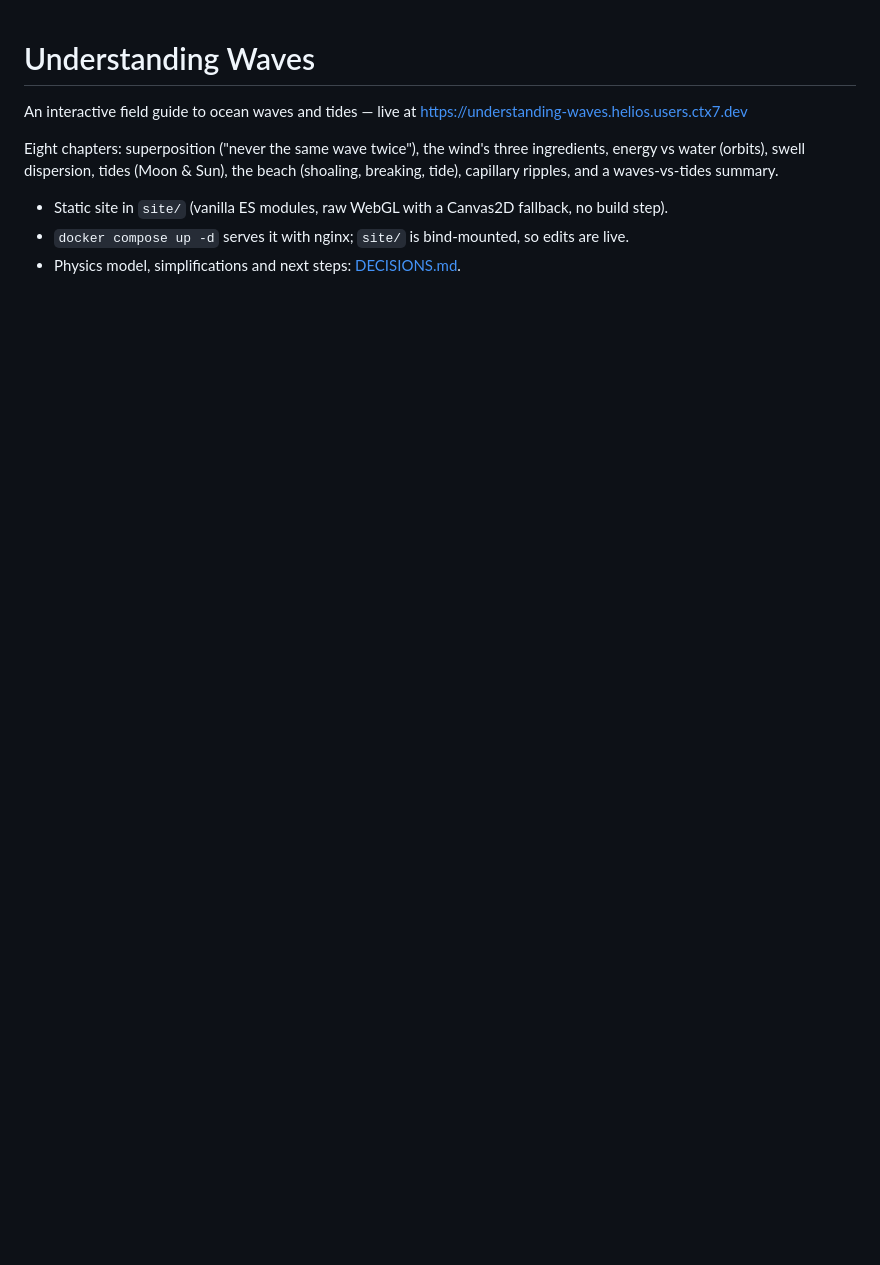
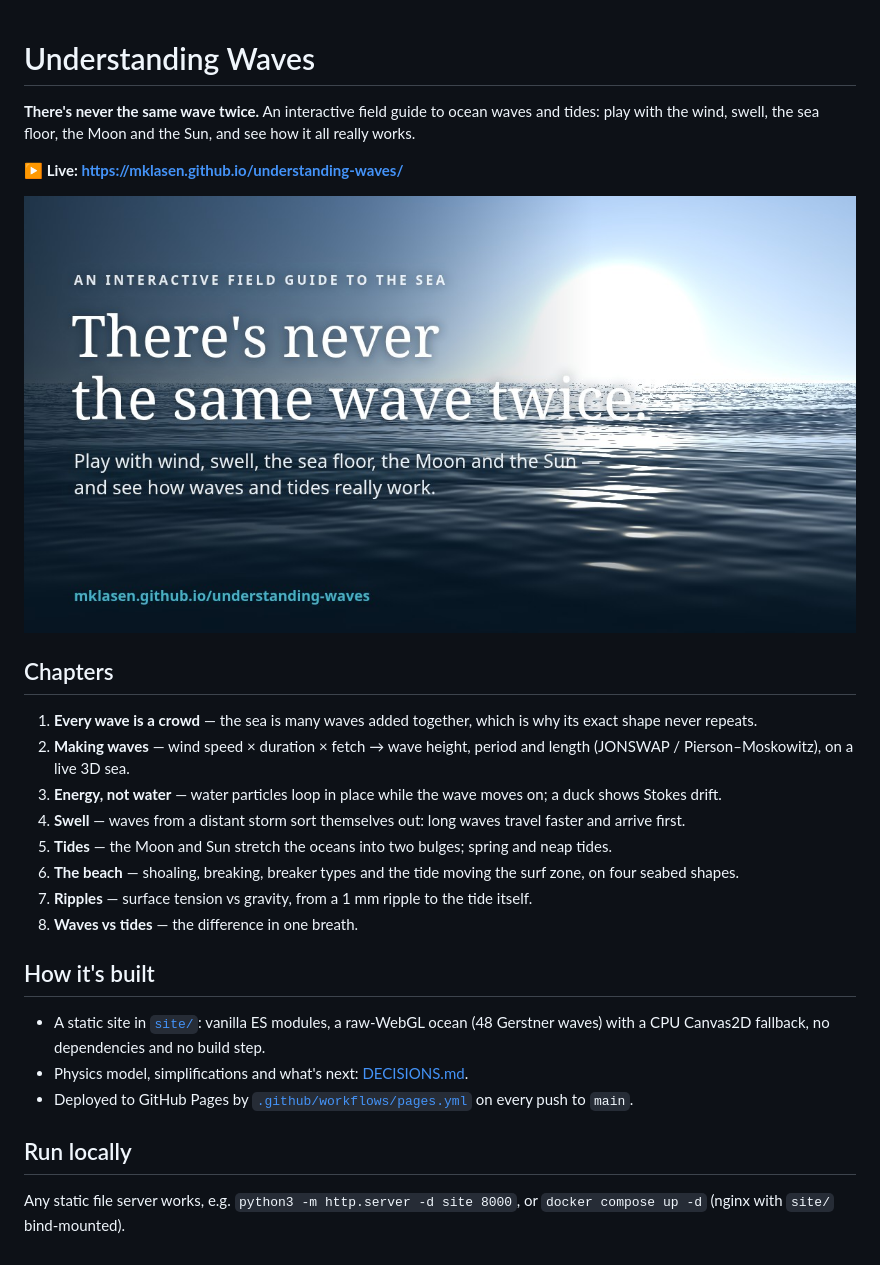
Before and after one commit to mklasen/understanding-waves, a Markdown page: README.md, the part around the change. Rendered like a GitHub page; pictures changed too: site/og.jpg (added); blank space fills up the shorter version.

```diff
--- a/README.md
+++ b/README.md
@@ -1,12 +1,28 @@
 # Understanding Waves
 
-An interactive field guide to ocean waves and tides — live at
-https://understanding-waves.helios.users.ctx7.dev
+**There's never the same wave twice.** An interactive field guide to ocean waves and tides:
+play with the wind, swell, the sea floor, the Moon and the Sun, and see how it all really works.
 
-Eight chapters: superposition ("never the same wave twice"), the wind's three ingredients,
-energy vs water (orbits), swell dispersion, tides (Moon & Sun), the beach (shoaling, breaking,
-tide), capillary ripples, and a waves-vs-tides summary.
+**▶ Live: https://mklasen.github.io/understanding-waves/**
 
-- Static site in `site/` (vanilla ES modules, raw WebGL with a Canvas2D fallback, no build step).
-- `docker compose up -d` serves it with nginx; `site/` is bind-mounted, so edits are live.
-- Physics model, simplifications and next steps: [DECISIONS.md](DECISIONS.md).
+[![Understanding Waves](site/og.jpg)](https://mklasen.github.io/understanding-waves/)
+
+## Chapters
+1. **Every wave is a crowd** — the sea is many waves added together, which is why its exact shape never repeats.
+2. **Making waves** — wind speed × duration × fetch → wave height, period and length (JONSWAP / Pierson–Moskowitz), on a live 3D sea.
+3. **Energy, not water** — water particles loop in place while the wave moves on; a duck shows Stokes drift.
+4. **Swell** — waves from a distant storm sort themselves out: long waves travel faster and arrive first.
+5. **Tides** — the Moon and Sun stretch the oceans into two bulges; spring and neap tides.
+6. **The beach** — shoaling, breaking, breaker types and the tide moving the surf zone, on four seabed shapes.
+7. **Ripples** — surface tension vs gravity, from a 1 mm ripple to the tide itself.
+8. **Waves vs tides** — the difference in one breath.
+
+## How it's built
+- A static site in [`site/`](site): vanilla ES modules, a raw-WebGL ocean (48 Gerstner waves) with a
+  CPU Canvas2D fallback, no dependencies and no build step.
+- Physics model, simplifications and what's next: [DECISIONS.md](DECISIONS.md).
+- Deployed to GitHub Pages by [`.github/workflows/pages.yml`](.github/workflows/pages.yml) on every push to `main`.
+
+## Run locally
+Any static file server works, e.g. `python3 -m http.server -d site 8000`, or `docker compose up -d`
+(nginx with `site/` bind-mounted).
```
Also changed, not shown: 5 other files.
